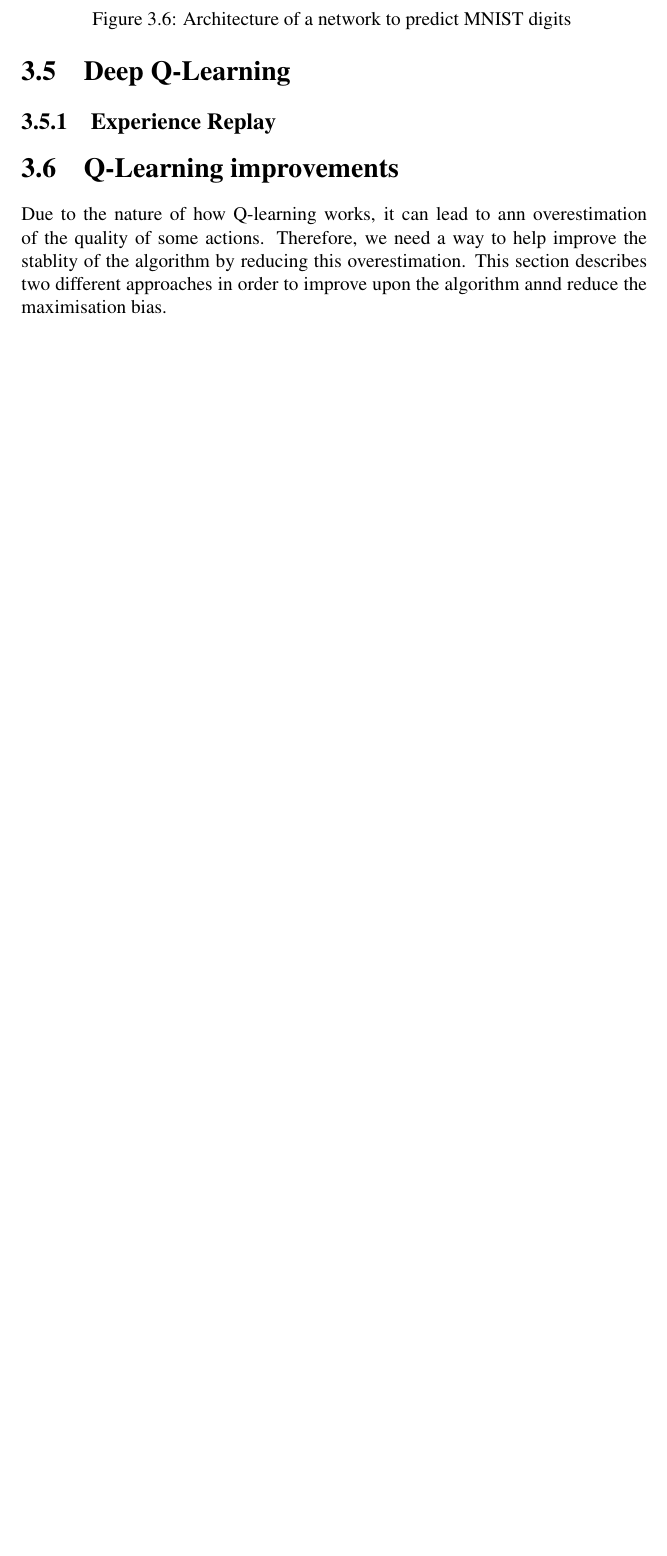
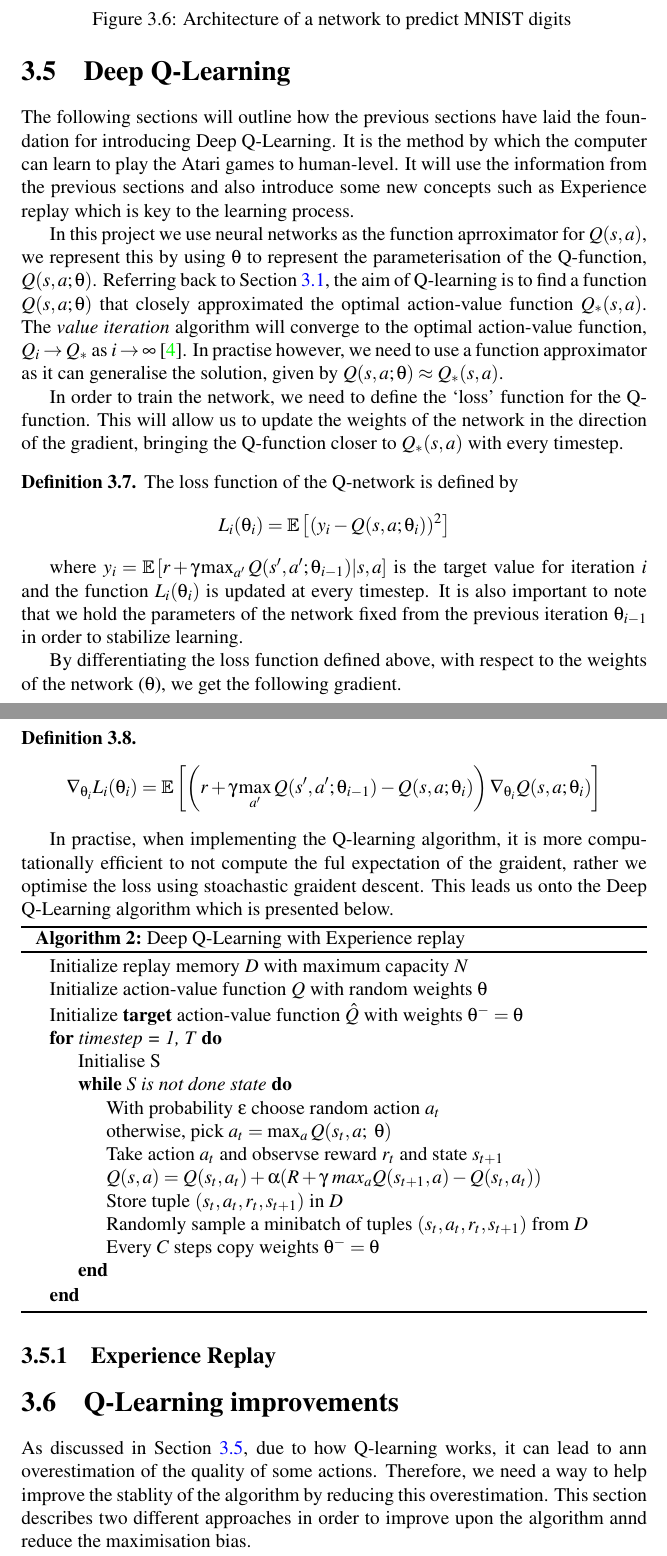
Before and after one commit to seanjparker/Undergrad_RL_Project, a LaTeX thesis (report.tex, which reads chapters/chapter3/chapter3.tex): part of page 24 of 25 before the commit and two parts of pages 24 and 25 of 27 after it, the two joined at a grey line, cut so that both start at the same text, the shorter picture padded with empty space. Compiled offline with pdfLaTeX; a LaTeX package or settings file that is missing is left out.

Commit message:
Finished chapter 3.5

```diff
--- a/chapters/chapter3/chapter3.tex
+++ b/chapters/chapter3/chapter3.tex
@@ -256,10 +257,38 @@ By carefully combining these different layers, we form a convolutional neural ne
 \section{Deep Q-Learning}
 \label{dsgn:sec:dql}
+The following sections will outline how the previous sections have laid the foundation for introducing Deep Q-Learning. It is the method by which the computer can learn to play the Atari games to human-level. It will use the information from the previous sections and also introduce some new concepts such as Experience replay which is key to the learning process.
+
+In this project we use neural networks as the function aprroximator for $Q(s, a)$, we represent this by using $\theta$ to represent the parameterisation of the Q-function, $Q(s, a; \theta)$. Referring back to Section \ref{dsgn:sec:mdp}, the aim of Q-learning is to find a function $Q(s, a; \theta)$ that closely approximated the optimal action-value function $Q_*(s, a)$.
+The \textit{value iteration} algorithm will converge to the optimal action-value function, $Q_i \rightarrow Q_*$ as $i \rightarrow \infty$ \cite{richardsutton2018}. In practise however, we need to use a function approximator as it can generalise the solution, given by $Q(s, a; \theta) \approx Q_*(s, a)$.
+
+In order to train the network, we need to define the `loss' function for the Q-function. This will allow us to update the weights of the network in the direction of the gradient, bringing the Q-function closer to $Q_*(s, a)$ with every timestep.
+
+\begin{defn}
+	The loss function of the Q-network is defined by
+	\[
+		L_i(\theta_i) = \mathbb{E}\left[(y_i - Q(s, a; \theta_i))^2\right]
+	\]
+\end{defn}
+where $y_i = \mathbb{E}\left[r + \gamma \max_{a'}Q(s', a'; \theta_{i - 1})\vert s, a\right]$ is the target value for iteration $i$ and the function $L_i(\theta_i)$ is updated at every timestep. It is also important to note that we hold the parameters of the network fixed from the previous iteration $\theta_{i - 1}$ in order to stabilize learning.
+
+By differentiating the loss function defined above, with respect to the weights of the network ($\theta$), we get the following gradient.
+
+\begin{defn}
+	\[
+		\nabla_{\theta_i} L_i(\theta_i) = \mathbb{E} \left[ \left( r + \gamma \max_{a'} Q(s', a'; \theta_{i - 1}) - Q(s, a; \theta_i)\right) \nabla_{\theta_i} Q(s, a; \theta_i) \right]
+	\]
+\end{defn}
+
+In practise, when implementing the Q-learning algorithm, it is more computationally efficient to not compute the ful expectation of the graident, rather we optimise the loss using stoachastic graident descent. This leads us onto the Deep Q-Learning algorithm which is presented below.
+
+\input{algorithms/dqn.tex}
+
 \subsection{Experience Replay}
+\label{dsgn:subsec:exp-replay}
 
 \section{Q-Learning improvements}
 \label{dsgn:sec:qlearning:qextra}
-Due to the nature of how Q-learning works, it can lead to ann overestimation of the quality of some actions. Therefore, we need a way to help improve the stablity of the algorithm by reducing this overestimation. This section describes two different approaches in order to improve upon the algorithm annd reduce the maximisation bias.
+As discussed in Section \ref{dsgn:sec:dql}, due to how Q-learning works, it can lead to ann overestimation of the quality of some actions. Therefore, we need a way to help improve the stablity of the algorithm by reducing this overestimation. This section describes two different approaches in order to improve upon the algorithm annd reduce the maximisation bias.
 
 \subsection{Double Q-Learning}
 \label{dsgn:sec:qlearning:doubledqn}
```
Also changed, not shown: algorithms/dqn.tex (+4 -3 lines), refs.bib (+11 -6 lines), report.pdf, chapters/chapter3/chapter3.tex (7 more changed lines).
